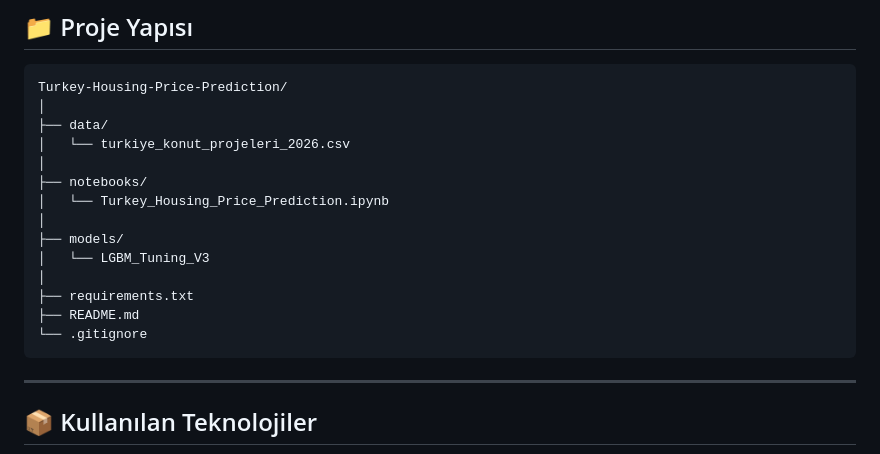
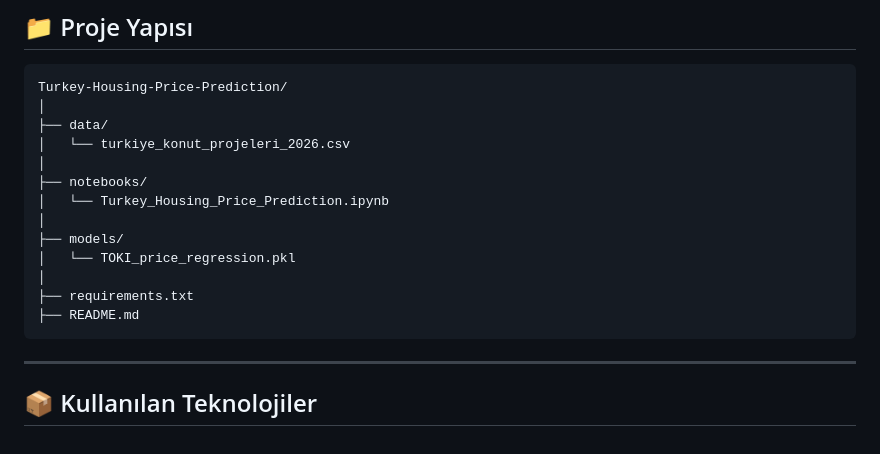
Before and after one commit to TolgaTopaloglu/Turkiye_Konut_Price_Predictor, a Markdown page: README.md, the part around the change. Drawn GitHub-style.

Commit message:
Change model file reference in README
Updated model file name in README to reflect changes.

```diff
--- a/README.md
+++ b/README.md
@@ -220,11 +220,10 @@ Linux / macOS:
     │   └── Turkey_Housing_Price_Prediction.ipynb
     │
     ├── models/
-    │   └── LGBM_Tuning_V3
+    │   └── TOKI_price_regression.pkl
     │
     ├── requirements.txt
     ├── README.md
-    └── .gitignore
 
 ---
 
```
